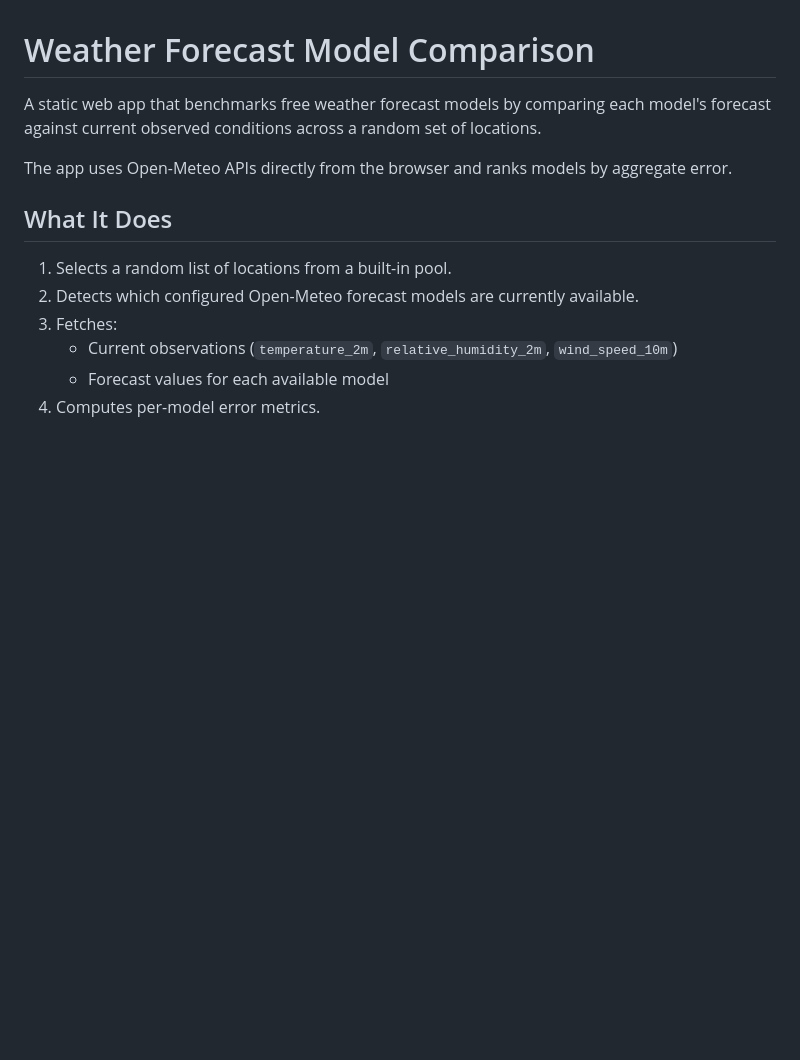
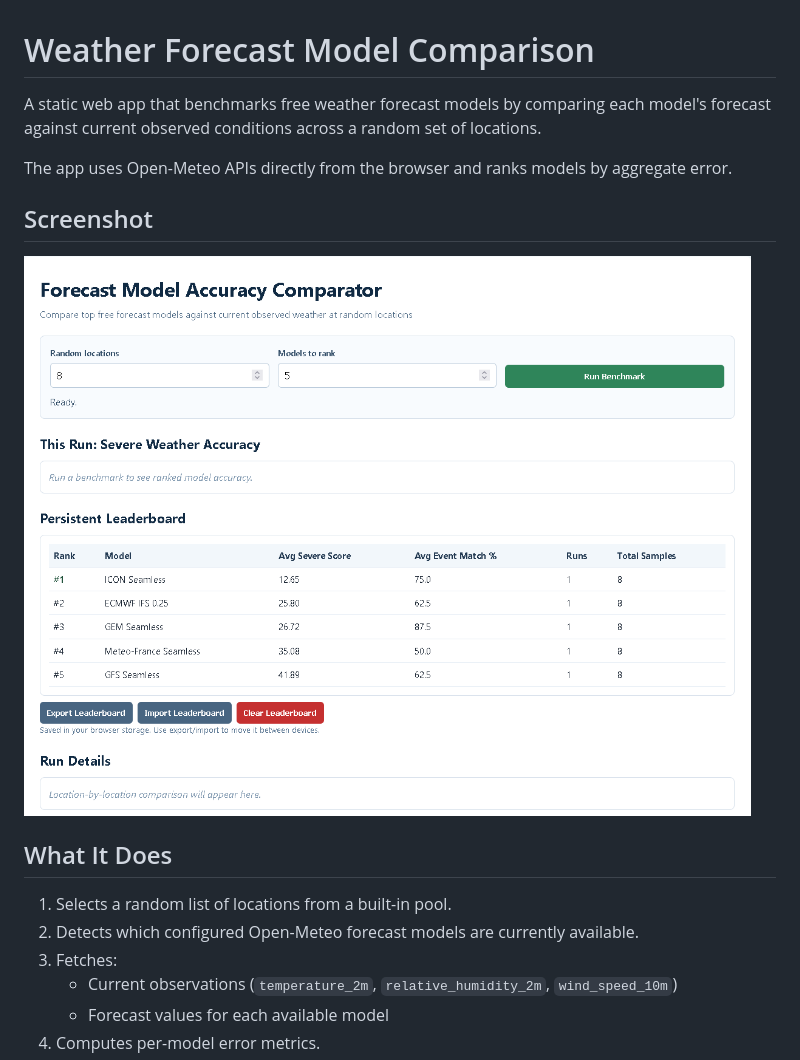
Before and after one commit to TrentPierce/weather-model-comparison, a Markdown page: README.md, the part around the change. Drawn GitHub-style; pictures changed too: docs/severe-weather-leaderboard.png (added); blank space fills up the shorter version.

Commit message:
Add leaderboard screenshot to README

```diff
--- a/README.md
+++ b/README.md
@@ -3,6 +3,10 @@
 A static web app that benchmarks free weather forecast models by comparing each model's forecast against current observed conditions across a random set of locations.
 
 The app uses Open-Meteo APIs directly from the browser and ranks models by aggregate error.
+
+## Screenshot
+
+![Severe weather leaderboard screenshot](docs/severe-weather-leaderboard.png)
 
 ## What It Does
 
```
